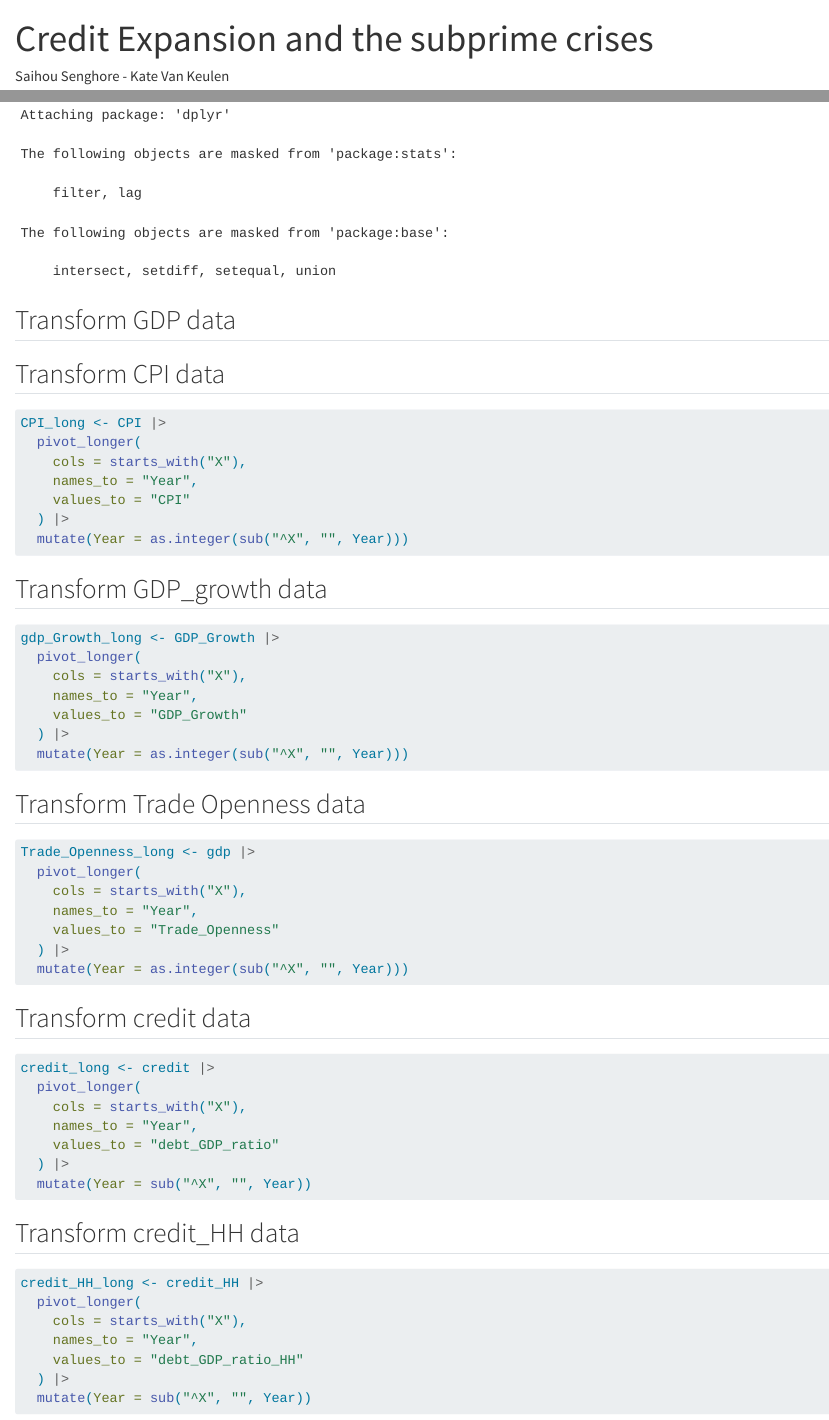
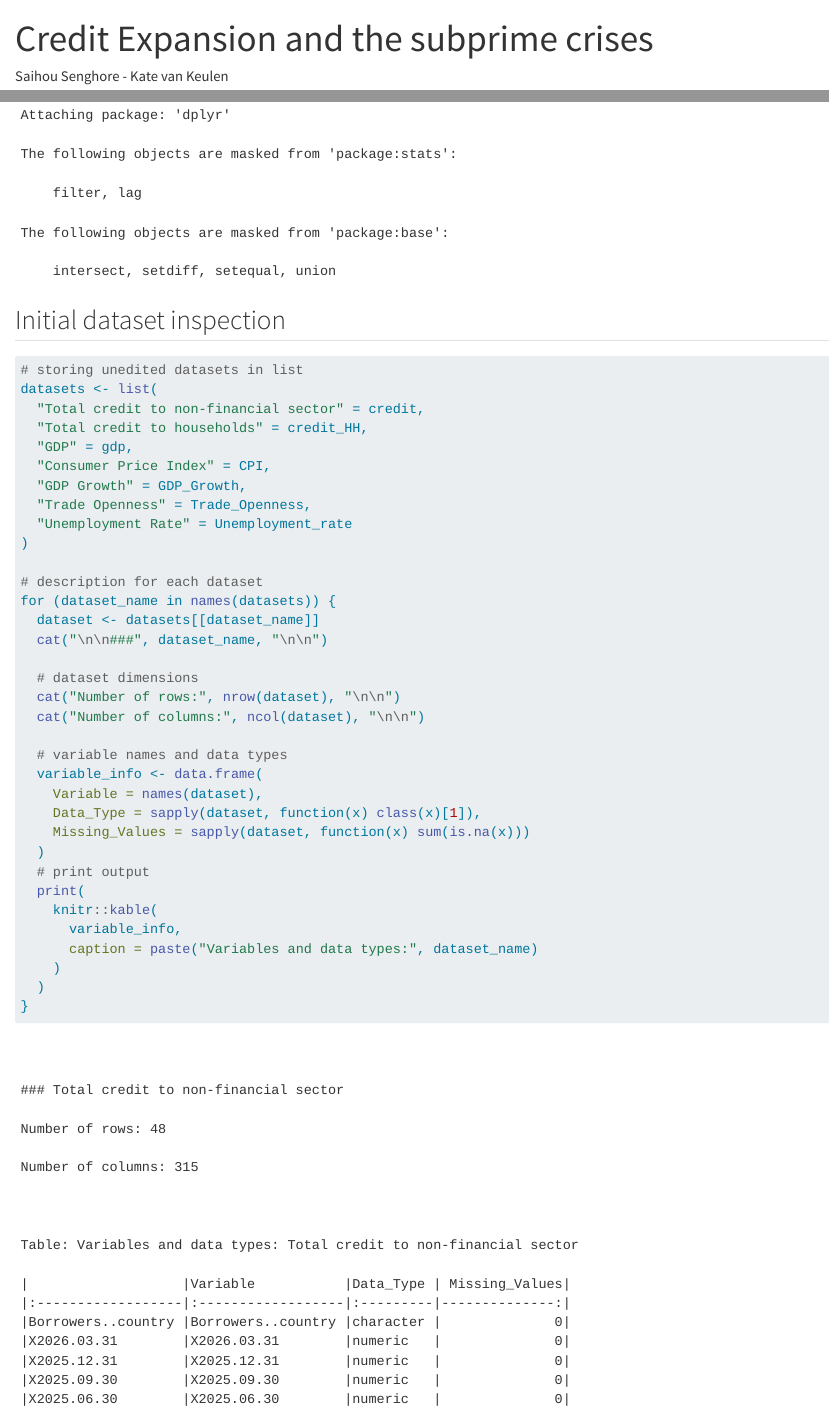
Before and after one commit to saihousenghore/Data-management-project-Saihou-Kate, a Quarto document (html file.qmd): the page in a window 1100 px wide, from its top, and a second part further down, joined at a grey line. Rendered offline with R 4.5, knitr and Pandoc in place of Quarto, with nearby package versions; some code elsewhere in the file could not run offline.

Commit message:
initial dataset inspection

````diff
--- a/html file.qmd
+++ b/html file.qmd
@@ -1,7 +1,7 @@
 
 ---
 title: "Credit Expansion and the subprime crises"
-author: "Saihou Senghore - Kate Van Keulen"
+author: "Saihou Senghore - Kate van Keulen"
 format: html
 ---
 
@@ -47,6 +47,46 @@ Unemployment_rate <- read.csv(
   skip = 4
 )
 ```
+
+## Initial dataset inspection
+```{r}
+
+# storing unedited datasets in list
+datasets <- list(
+  "Total credit to non-financial sector" = credit,
+  "Total credit to households" = credit_HH,
+  "GDP" = gdp,
+  "Consumer Price Index" = CPI,
+  "GDP Growth" = GDP_Growth,
+  "Trade Openness" = Trade_Openness,
+  "Unemployment Rate" = Unemployment_rate
+)
+
+# description for each dataset
+for (dataset_name in names(datasets)) {
+  dataset <- datasets[[dataset_name]]
+  cat("\n\n###", dataset_name, "\n\n")
+
+  # dataset dimensions
+  cat("Number of rows:", nrow(dataset), "\n\n")
+  cat("Number of columns:", ncol(dataset), "\n\n")
+
+  # variable names and data types
+  variable_info <- data.frame(
+    Variable = names(dataset),
+    Data_Type = sapply(dataset, function(x) class(x)[1]),
+    Missing_Values = sapply(dataset, function(x) sum(is.na(x)))
+  )
+  # print output
+  print(
+    knitr::kable(
+      variable_info,
+      caption = paste("Variables and data types:", dataset_name)
+    )
+  )
+}
+```
+
 
 ## Transform GDP data
 
````
Also changed, not shown: html file.qmd (2 more changed lines).
